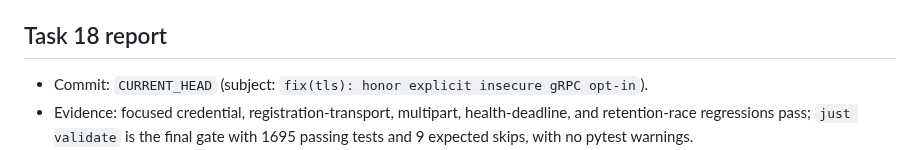
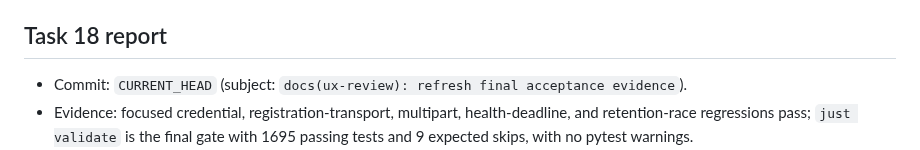
Before and after one commit to joaofauvel/acheron, a Markdown page: docs/ux_review/summary.md, the part around the change. Rendered like a GitHub page.

Commit message:
docs(ux-review): correct final subject evidence

```diff
--- a/docs/ux_review/summary.md
+++ b/docs/ux_review/summary.md
@@ -83,7 +83,7 @@ A theme with 0 stories is graded `—` (untested); this summary has no such them
 
 ## Task 18 report
 
-- Commit: `CURRENT_HEAD` (subject: `fix(tls): honor explicit insecure gRPC opt-in`).
+- Commit: `CURRENT_HEAD` (subject: `docs(ux-review): refresh final acceptance evidence`).
 - Evidence: focused credential, registration-transport, multipart, health-deadline, and retention-race regressions pass; `just validate` is the final gate with 1695 passing tests and 9 expected skips, with no pytest warnings.
 - Type-check: baseline type errors in pricing, schema tests, retention, and route optional narrowing were remediated in the final acceptance pass.
 - Full gate: `just validate` is the required final acceptance command for this checkout.
```
